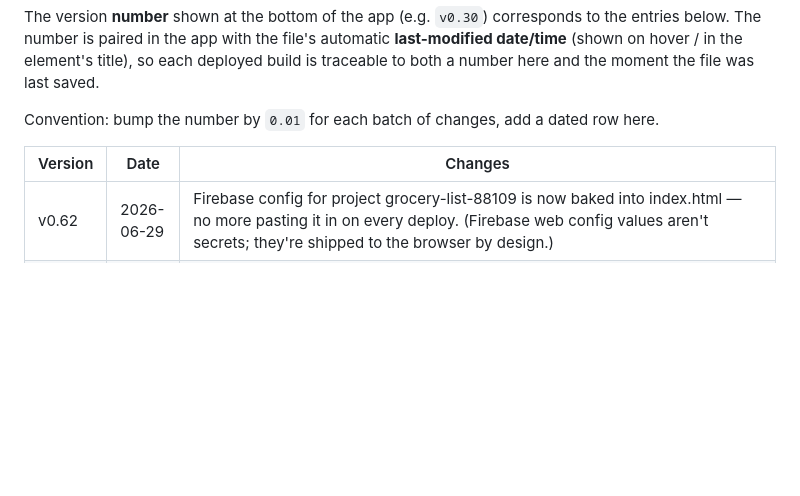
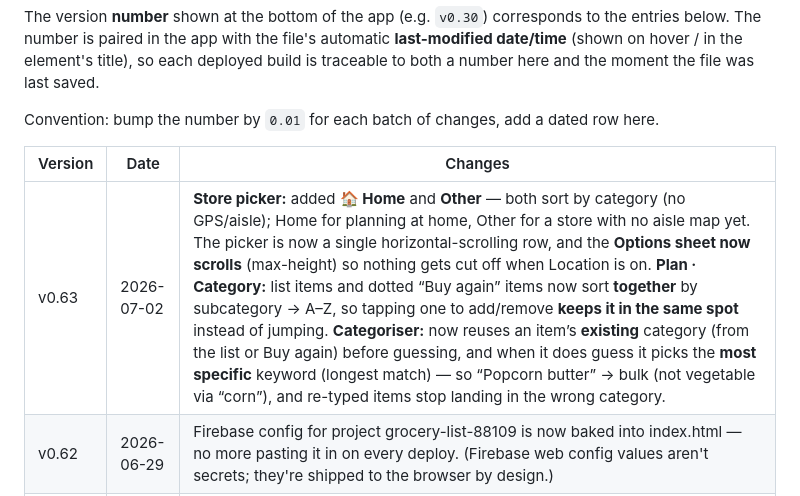
Before and after one commit to olivbonne/Grocery-app, a Markdown page: CHANGELOG.md, the part around the change. GitHub-like rendering; blank space fills up the shorter version.

Commit message:
update CHANGELOG

```diff
--- a/CHANGELOG.md
+++ b/CHANGELOG.md
@@ -11,6 +11,7 @@ Convention: bump the number by `0.01` for each batch of changes, add a dated row
 
 | Version | Date | Changes |
 |--------|------------|---------|
+| v0.63 | 2026-07-02 | **Store picker:** added **🏠 Home** and **Other** — both sort by category (no GPS/aisle); Home for planning at home, Other for a store with no aisle map yet. The picker is now a single horizontal-scrolling row, and the **Options sheet now scrolls** (max-height) so nothing gets cut off when Location is on. **Plan · Category:** list items and dotted “Buy again” items now sort **together** by subcategory → A–Z, so tapping one to add/remove **keeps it in the same spot** instead of jumping. **Categoriser:** now reuses an item’s **existing** category (from the list or Buy again) before guessing, and when it does guess it picks the **most specific** keyword (longest match) — so “Popcorn butter” → bulk (not vegetable via “corn”), and re-typed items stop landing in the wrong category. |
 | v0.62 | 2026-06-29 | Firebase config for project grocery-list-88109 is now baked into index.html — no more pasting it in on every deploy. (Firebase web config values aren't secrets; they're shipped to the browser by design.) |
 | v0.61 | 2026-06-29 | Typing now suggests matching “Buy again” items first, shown as the full item with its quantity & weight (e.g. “↩ 1kg Chicken feet”, “↩ 2× 500g Chicken”) — tap to re-add it exactly. Options: Display (Category / Flat list) moved above Sort and is always available; when Display = Category, Location sort is no longer offered (you can’t walk aisles and group by category at once). Under Category display, A–Z now sorts items plainly within each category. Sound moved to just above Switch user. |
 | v0.60 | 2026-06-29 | Checked items now sort newest-first (last item checked jumps to the top of the checked bar). Added two stores: Asian Richmond and Asian Glenferrie (aisle maps to come). New Display option (Category / Flat list) shown when Sort = Category — Flat list recreates the old Auto view (one flat list by category → subcategory → A–Z), now on both Shop and Plan pages. Sort control (Location · Category · A–Z) now sits on a single line as an equal-width segment. |
```
